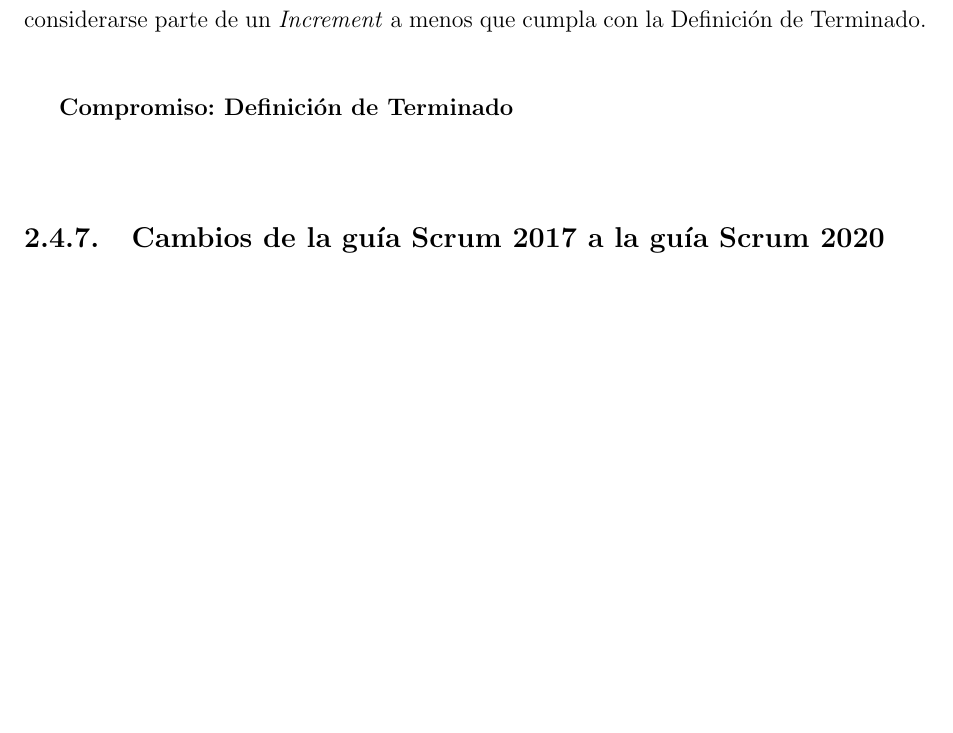
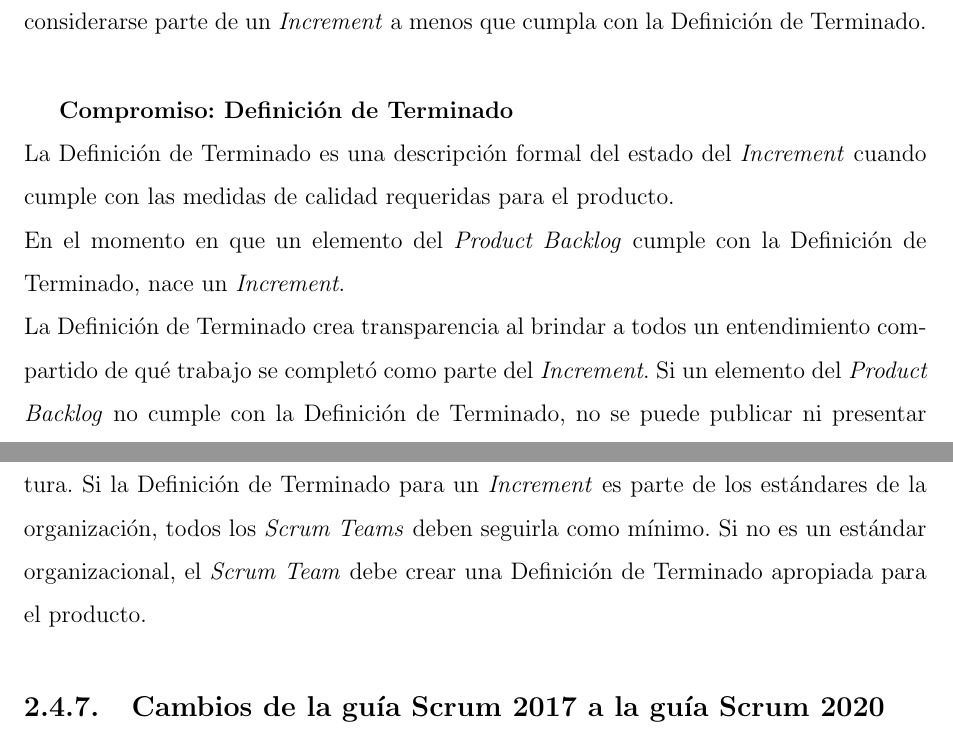
Before and after one commit to yomarhuamani/degree, a LaTeX thesis (Degree.tex, which reads ChapterII/chapterII.tex): part of page 33 of 57 before the commit and two parts of pages 33 and 34 of 57 after it, the two joined at a grey line, cut so that both start at the same text, the shorter picture padded with empty space. Compiled offline with pdfLaTeX.

Commit message:
txs auto checkin

```diff
--- a/ChapterII/chapterII.tex
+++ b/ChapterII/chapterII.tex
@@ -330,6 +330,11 @@
 			Terminado.\\
 
 			\textbf{Compromiso: Definición de Terminado}\\
+			La Definición de Terminado es una descripción formal del estado del \textit{Increment} cuando cumple con las medidas de calidad requeridas para el producto.\\
+			En el momento en que un elemento del \textit{Product Backlog} cumple con la Definición de Terminado, nace un \textit{Increment}.\\
+			La Definición de Terminado crea transparencia al brindar a todos un entendimiento compartido de qué
+			trabajo se completó como parte del \textit{Increment}. Si un elemento del \textit{Product Backlog} no cumple con la Definición de Terminado, no se puede publicar ni presentar en la \textit{Sprint Review}. En su lugar, vuelve al \textit{Product Backlog} para su consideración futura.
+			Si la Definición de Terminado para un \textit{Increment} es parte de los estándares de la organización, todos los \textit{Scrum Teams} deben seguirla como mínimo. Si no es un estándar organizacional, el \textit{Scrum Team} debe crear una Definición de Terminado apropiada para el producto.
 
 	\subsection{Cambios de la gu\'{i}a Scrum 2017 a la gu\'{i}a Scrum 2020}
 				\lipsum[1]
```
